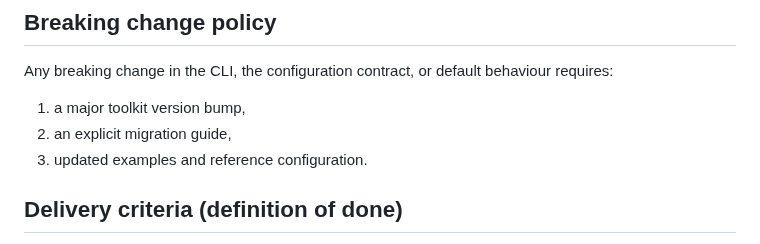
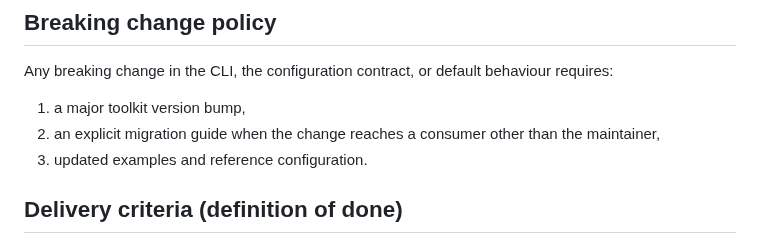
Before and after one commit to pablobernardo/pandoc-toolkit, a Markdown page: AGENTS.md, the part around the change. Rendered like a GitHub page.

Commit message:
docs(policy): scope migration guides to external consumers

```diff
--- a/AGENTS.md
+++ b/AGENTS.md
@@ -102,7 +102,7 @@ Any breaking change in the CLI, the configuration contract, or default behaviour
 requires:
 
 1. a major toolkit version bump,
-2. an explicit migration guide,
+2. an explicit migration guide when the change reaches a consumer other than the maintainer,
 3. updated examples and reference configuration.
 
 ## Delivery criteria (definition of done)
```
